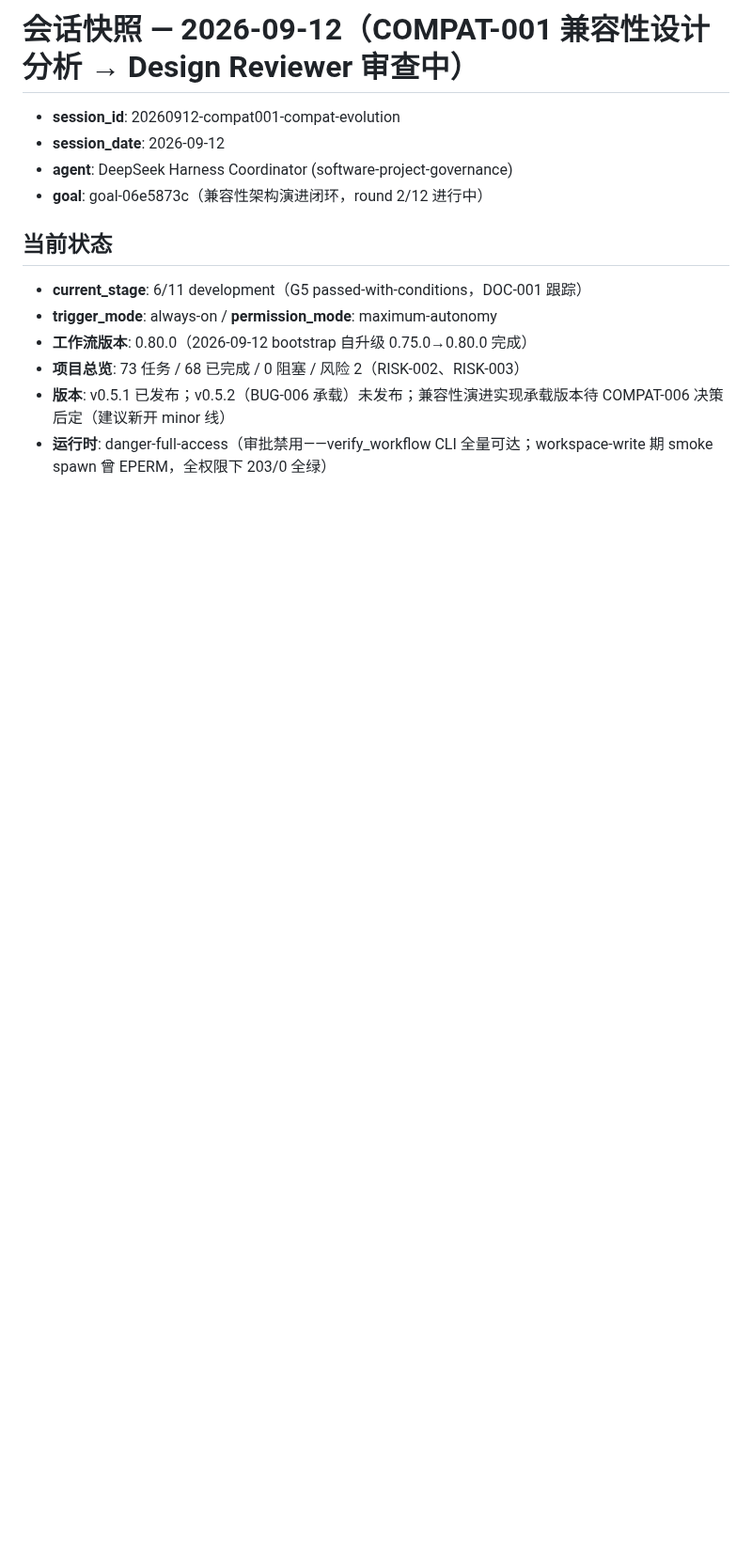
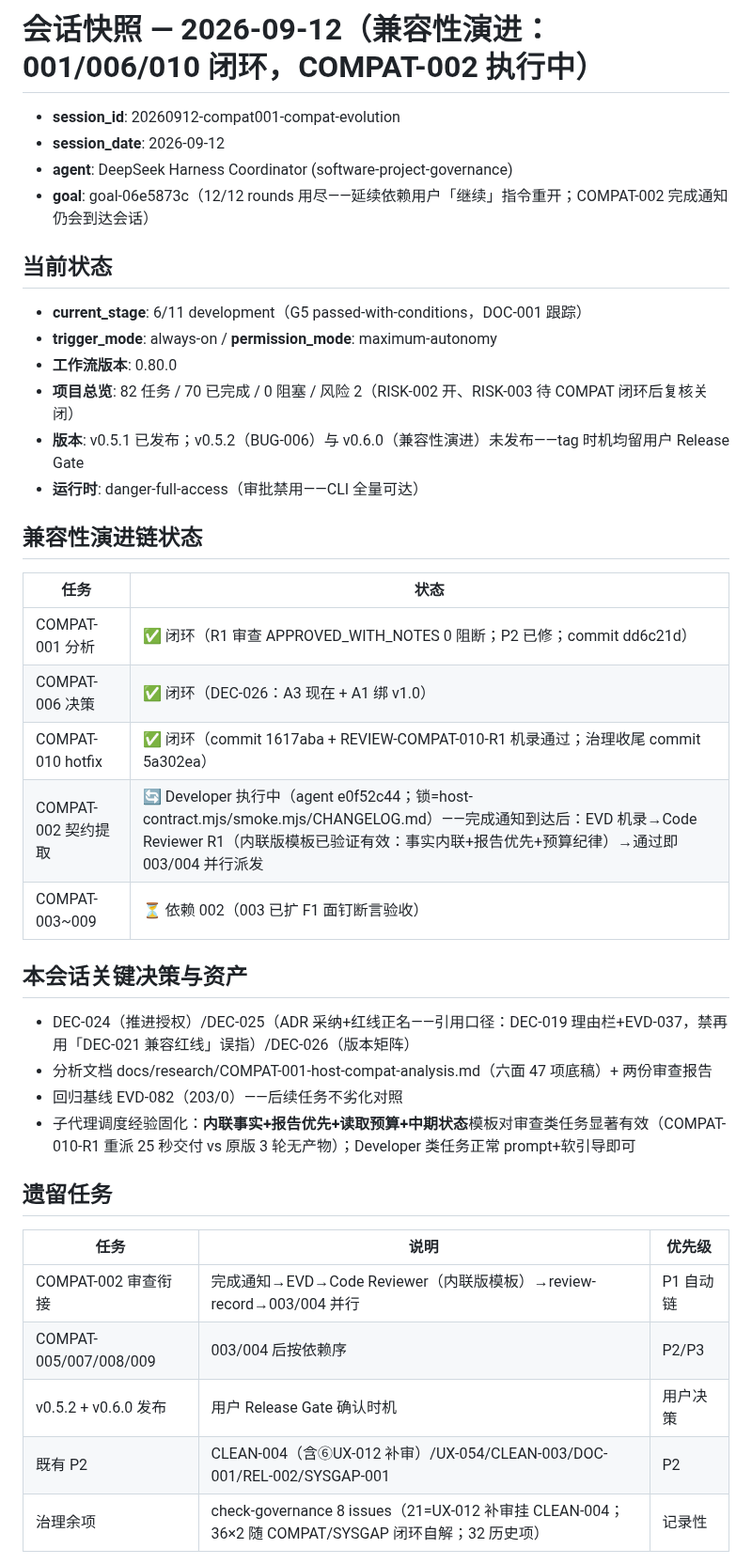
Before and after one commit to peterwangze/dsh-novel-writing, a Markdown page: .governance/session-snapshot.md, the part around one of its changes. Shown at 94% size. GitHub-like rendering; blank space fills up the shorter version.

Commit message:
COMPAT-002: 会话快照——演进链状态固化（001/006/010 闭环，002 执行中，goal rounds 12/12 延续待用户指令；调度经验模板入册）

```diff
--- a/.governance/session-snapshot.md
+++ b/.governance/session-snapshot.md
@@ -1,14 +1,39 @@
-# 会话快照 — 2026-09-12（COMPAT-001 兼容性设计分析 → Design Reviewer 审查中）
+# 会话快照 — 2026-09-12（兼容性演进：001/006/010 闭环，COMPAT-002 执行中）
 
 - **session_id**: 20260912-compat001-compat-evolution
 - **session_date**: 2026-09-12
 - **agent**: DeepSeek Harness Coordinator (software-project-governance)
-- **goal**: goal-06e5873c（兼容性架构演进闭环，round 2/12 进行中）
+- **goal**: goal-06e5873c（12/12 rounds 用尽——延续依赖用户「继续」指令重开；COMPAT-002 完成通知仍会到达会话）
 
 ## 当前状态
 - **current_stage**: 6/11 development（G5 passed-with-conditions，DOC-001 跟踪）
 - **trigger_mode**: always-on / **permission_mode**: maximum-autonomy
-- **工作流版本**: 0.80.0（2026-09-12 bootstrap 自升级 0.75.0→0.80.0 完成）
-- **项目总览**: 73 任务 / 68 已完成 / 0 阻塞 / 风险 2（RISK-002、RISK-003）
-- **版本**: v0.5.1 已发布；v0.5.2（BUG-006 承载）未发布；兼容性演进实现承载版本待 COMPAT-006 决策后定（建议新开 minor 线）
-- **运行时**: danger-full-access（审批禁用——verify_workflow CLI 全量可达；workspace-write 期 smoke spawn 曾 EPERM，全权限下 203/0 全绿）
+- **工作流版本**: 0.80.0
+- **项目总览**: 82 任务 / 70 已完成 / 0 阻塞 / 风险 2（RISK-002 开、RISK-003 待 COMPAT 闭环后复核关闭）
+- **版本**: v0.5.1 已发布；v0.5.2（BUG-006）与 v0.6.0（兼容性演进）未发布——tag 时机均留用户 Release Gate
+- **运行时**: danger-full-access（审批禁用——CLI 全量可达）
+
+## 兼容性演进链状态
+| 任务 | 状态 |
+|------|------|
+| COMPAT-001 分析 | ✅ 闭环（R1 审查 APPROVED_WITH_NOTES 0 阻断；P2 已修；commit dd6c21d） |
+| COMPAT-006 决策 | ✅ 闭环（DEC-026：A3 现在 + A1 绑 v1.0） |
+| COMPAT-010 hotfix | ✅ 闭环（commit 1617aba + REVIEW-COMPAT-010-R1 机录通过；治理收尾 commit 5a302ea） |
+| COMPAT-002 契约提取 | 🔄 Developer 执行中（agent e0f52c44；锁=host-contract.mjs/smoke.mjs/CHANGELOG.md）——完成通知到达后：EVD 机录→Code Reviewer R1（内联版模板已验证有效：事实内联+报告优先+预算纪律）→通过即 003/004 并行派发 |
+| COMPAT-003~009 | ⏳ 依赖 002（003 已扩 F1 面钉断言验收） |
+
+## 本会话关键决策与资产
+- DEC-024（推进授权）/DEC-025（ADR 采纳+红线正名——引用口径：DEC-019 理由栏+EVD-037，禁再用「DEC-021 兼容红线」误指）/DEC-026（版本矩阵）
+- 分析文档 docs/research/COMPAT-001-host-compat-analysis.md（六面 47 项底稿）+ 两份审查报告
+- 回归基线 EVD-082（203/0）——后续任务不劣化对照
+- 子代理调度经验固化：**内联事实+报告优先+读取预算+中期状态**模板对审查类任务显著有效（COMPAT-010-R1 重派 25 秒交付 vs 原版 3 轮无产物）；Developer 类任务正常 prompt+软引导即可
+
+## 遗留任务
+| 任务 | 说明 | 优先级 |
+|------|------|--------|
+| COMPAT-002 审查衔接 | 完成通知→EVD→Code Reviewer（内联版模板）→review-record→003/004 并行 | P1 自动链 |
+| COMPAT-005/007/008/009 | 003/004 后按依赖序 | P2/P3 |
+| v0.5.2 + v0.6.0 发布 | 用户 Release Gate 确认时机 | 用户决策 |
+| 既有 P2 | CLEAN-004（含⑥UX-012 补审）/UX-054/CLEAN-003/DOC-001/REL-002/SYSGAP-001 | P2 |
+| 治理余项 | check-governance 8 issues（21=UX-012 补审挂 CLEAN-004；36×2 随 COMPAT/SYSGAP 闭环自解；32 历史项）| 记录性 |
+
```
Also changed, not shown: other parts of .governance/session-snapshot.md (+12 -0 lines).
